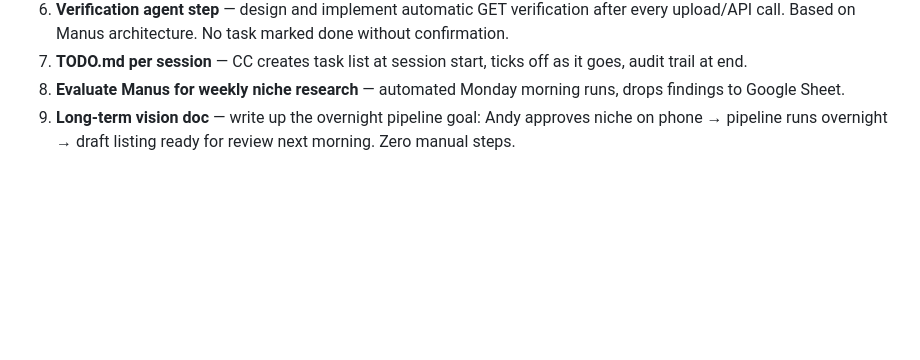
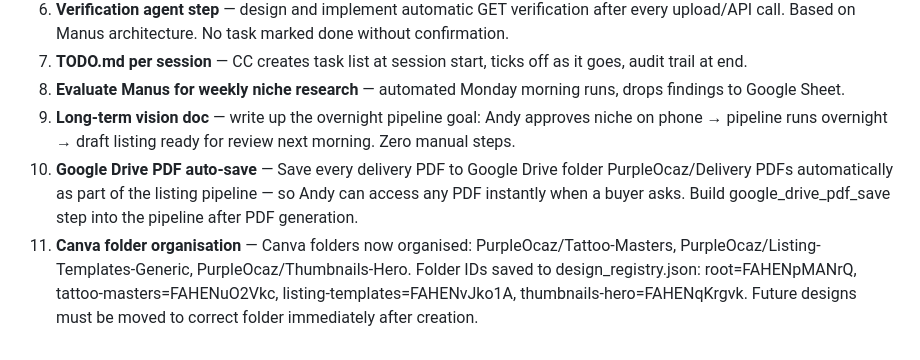
Before and after one commit to ChurnShield/Etsypurpleocaz-, a Markdown page: STANDUP.md, the part around the change. GitHub-like rendering; blank space fills up the shorter version.

Commit message:
Add Google Drive PDF save and Canva folder org to tomorrow's priorities
Co-Authored-By: Claude Opus 4.6 (1M context) <noreply@anthropic.com>

```diff
--- a/STANDUP.md
+++ b/STANDUP.md
@@ -31,3 +31,5 @@ Most recent first.
 7. **TODO.md per session** — CC creates task list at session start, ticks off as it goes, audit trail at end.
 8. **Evaluate Manus for weekly niche research** — automated Monday morning runs, drops findings to Google Sheet.
 9. **Long-term vision doc** — write up the overnight pipeline goal: Andy approves niche on phone → pipeline runs overnight → draft listing ready for review next morning. Zero manual steps.
+10. **Google Drive PDF auto-save** — Save every delivery PDF to Google Drive folder PurpleOcaz/Delivery PDFs automatically as part of the listing pipeline — so Andy can access any PDF instantly when a buyer asks. Build google_drive_pdf_save step into the pipeline after PDF generation.
+11. **Canva folder organisation** — Canva folders now organised: PurpleOcaz/Tattoo-Masters, PurpleOcaz/Listing-Templates-Generic, PurpleOcaz/Thumbnails-Hero. Folder IDs saved to design_registry.json: root=FAHENpMANrQ, tattoo-masters=FAHENuO2Vkc, listing-templates=FAHENvJko1A, thumbnails-hero=FAHENqKrgvk. Future designs must be moved to correct folder immediately after creation.
```
